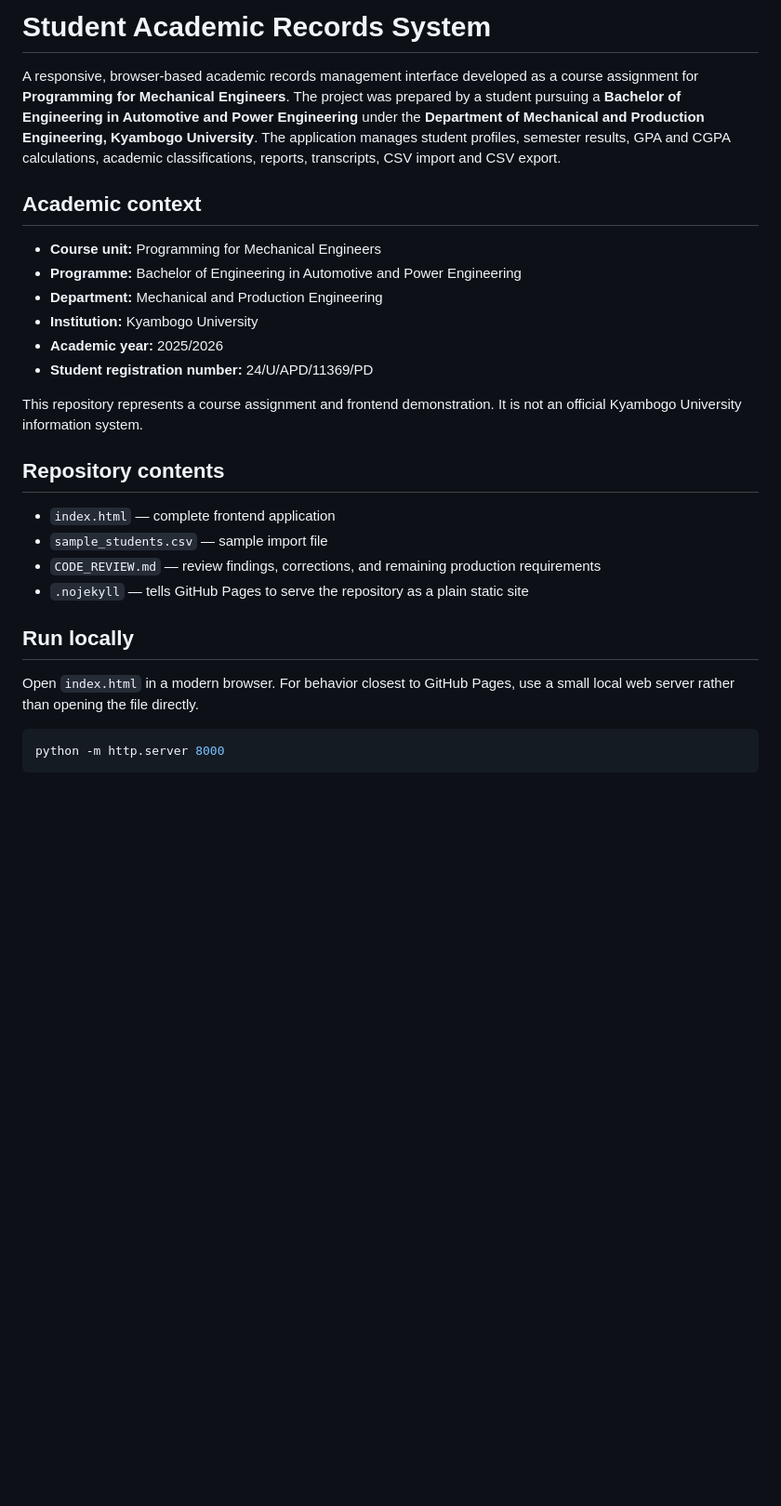
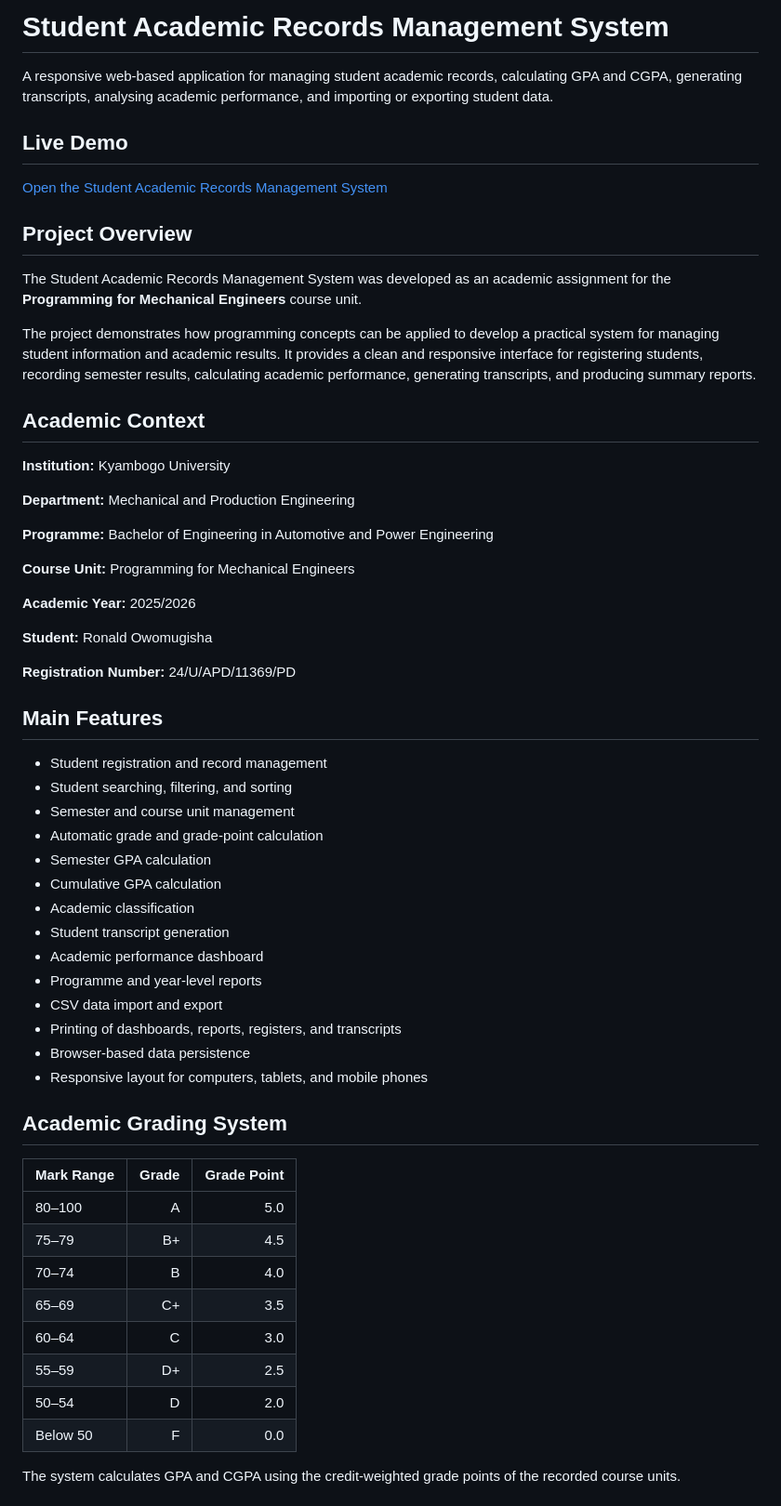
Before and after one commit to RonaldOwomugisha/Students-records-management-system, a Markdown page: README.md, the part around one of its changes. Shown at 93% size. Rendered like a GitHub page; blank space fills up the shorter version.

````diff
--- a/README.md
+++ b/README.md
@@ -1,28 +1,62 @@
-# Student Academic Records System
+# Student Academic Records Management System
 
-A responsive, browser-based academic records management interface developed as a course assignment for **Programming for Mechanical Engineers**. The project was prepared by a student pursuing a **Bachelor of Engineering in Automotive and Power Engineering** under the **Department of Mechanical and Production Engineering, Kyambogo University**. The application manages student profiles, semester results, GPA and CGPA calculations, academic classifications, reports, transcripts, CSV import and CSV export.
+A responsive web-based application for managing student academic records, calculating GPA and CGPA, generating transcripts, analysing academic performance, and importing or exporting student data.
 
-## Academic context
+## Live Demo
 
-- **Course unit:** Programming for Mechanical Engineers
-- **Programme:** Bachelor of Engineering in Automotive and Power Engineering
-- **Department:** Mechanical and Production Engineering
-- **Institution:** Kyambogo University
-- **Academic year:** 2025/2026
-- **Student registration number:** 24/U/APD/11369/PD
+[Open the Student Academic Records Management System](YOUR-GITHUB-PAGES-LINK)
 
-This repository represents a course assignment and frontend demonstration. It is not an official Kyambogo University information system.
+## Project Overview
 
-## Repository contents
+The Student Academic Records Management System was developed as an academic assignment for the **Programming for Mechanical Engineers** course unit.
 
-- `index.html` — complete frontend application
-- `sample_students.csv` — sample import file
-- `CODE_REVIEW.md` — review findings, corrections, and remaining production requirements
-- `.nojekyll` — tells GitHub Pages to serve the repository as a plain static site
+The project demonstrates how programming concepts can be applied to develop a practical system for managing student information and academic results. It provides a clean and responsive interface for registering students, recording semester results, calculating academic performance, generating transcripts, and producing summary reports.
 
-## Run locally
+## Academic Context
 
-Open `index.html` in a modern browser. For behavior closest to GitHub Pages, use a small local web server rather than opening the file directly.
+**Institution:** Kyambogo University
 
-```bash
-python -m http.server 8000
+**Department:** Mechanical and Production Engineering
+
+**Programme:** Bachelor of Engineering in Automotive and Power Engineering
+
+**Course Unit:** Programming for Mechanical Engineers
+
+**Academic Year:** 2025/2026
+
+**Student:** Ronald Owomugisha
+
+**Registration Number:** 24/U/APD/11369/PD
+
+## Main Features
+
+* Student registration and record management
+* Student searching, filtering, and sorting
+* Semester and course unit management
+* Automatic grade and grade-point calculation
+* Semester GPA calculation
+* Cumulative GPA calculation
+* Academic classification
+* Student transcript generation
+* Academic performance dashboard
+* Programme and year-level reports
+* CSV data import and export
+* Printing of dashboards, reports, registers, and transcripts
+* Browser-based data persistence
+* Responsive layout for computers, tablets, and mobile phones
+
+## Academic Grading System
+
+| Mark Range | Grade | Grade Point |
+| ---------- | ----: | ----------: |
+| 80–100     |     A |         5.0 |
+| 75–79      |    B+ |         4.5 |
+| 70–74      |     B |         4.0 |
+| 65–69      |    C+ |         3.5 |
+| 60–64      |     C |         3.0 |
+| 55–59      |    D+ |         2.5 |
+| 50–54      |     D |         2.0 |
+| Below 50   |     F |         0.0 |
+
+The system calculates GPA and CGPA using the credit-weighted grade points of the recorded course units.
+
````
Also changed, not shown: other parts of README.md (+53 -74 lines).
